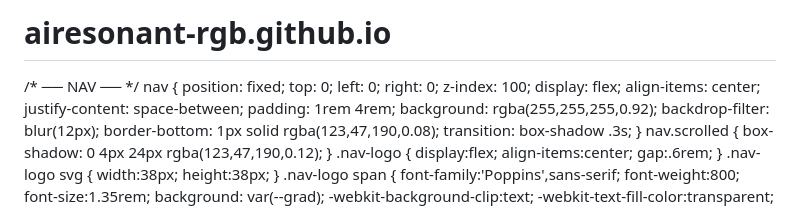
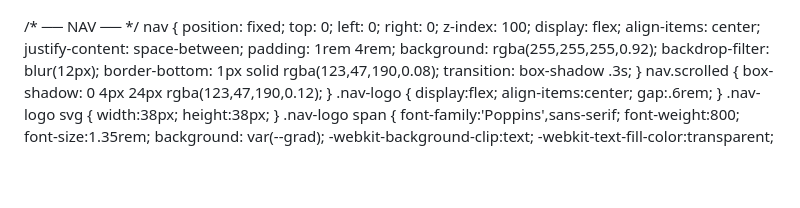
Before and after one commit to airesonant-rgb/airesonant-rgb.github.io, a Markdown page: README.md, the part around the change. GitHub-like rendering; blank space fills up the shorter version.

```diff
--- a/README.md
+++ b/README.md
@@ -1,5 +1,3 @@
-# airesonant-rgb.github.io
-
 <!DOCTYPE html>
 <html lang="en">
 <head>
```
